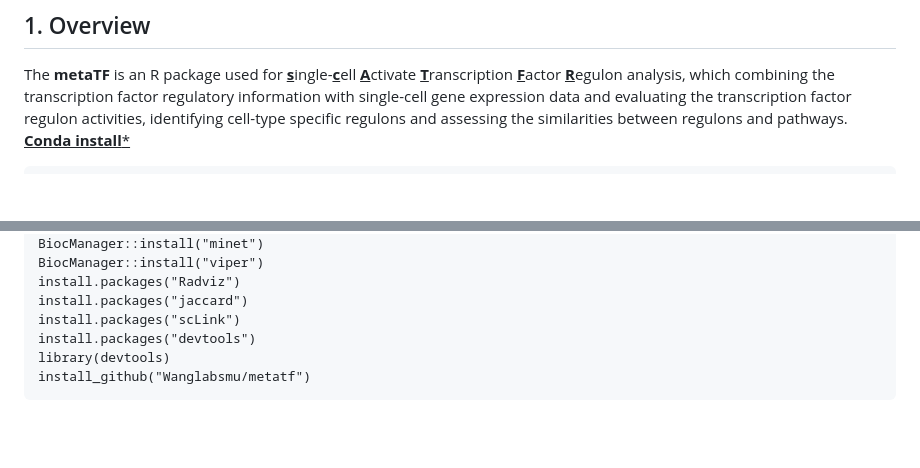
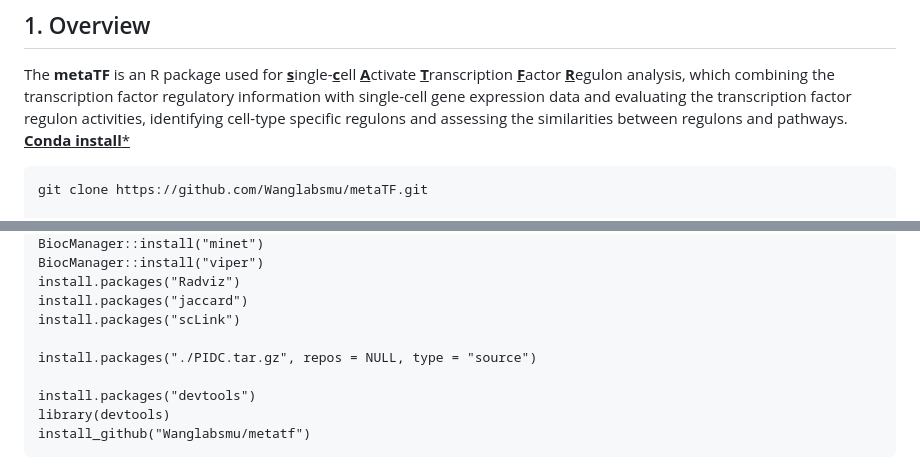
Before and after one commit to Wanglabsmu/metaTF, a Markdown page: README.md, 2 parts joined by grey strips. GitHub-like rendering; blank space fills up the shorter version.

````diff
--- a/README.md
+++ b/README.md
@@ -9,6 +9,8 @@ The **metaTF** is an R package used for <u>**s**</u>ingle-<u>**c**</u>ell <u>**A
 <u>**Conda install***</u>
 
 ```{r}
+git clone https://github.com/Wanglabsmu/metaTF.git
+
 conda create -n metaTF_env
 conda activate metaTF_env
 conda install -c conda-forge r-seurat -y
@@ -31,6 +33,9 @@ BiocManager::install("viper")
 install.packages("Radviz")
 install.packages("jaccard")
 install.packages("scLink")
+
+install.packages("./PIDC.tar.gz", repos = NULL, type = "source")
+
 install.packages("devtools")
 library(devtools)
 install_github("Wanglabsmu/metatf")
````
